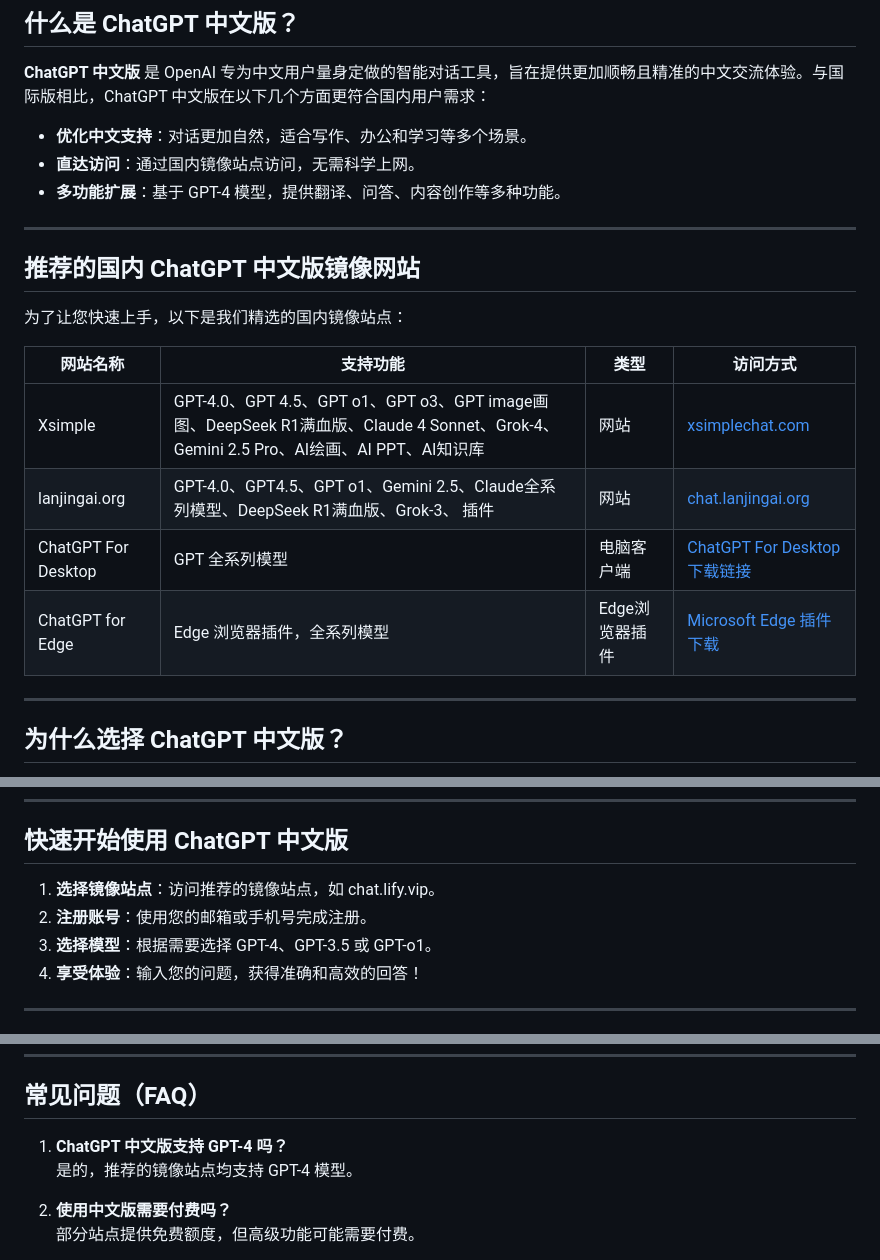
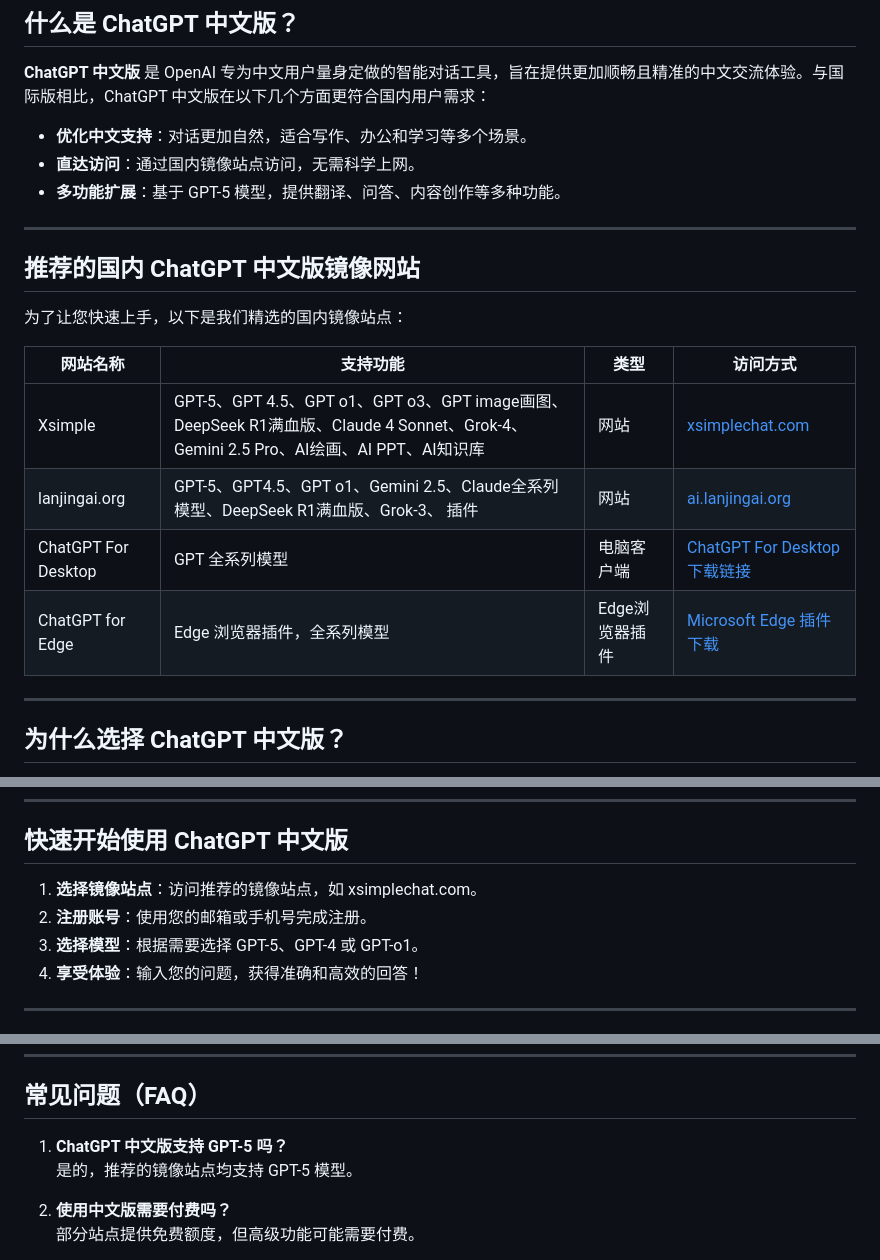
Before and after one commit to chatgpt-zh/chinese-chatgpt-guide, a Markdown page: README.md, 3 parts joined by grey strips. Drawn GitHub-style.

```diff
--- a/README.md
+++ b/README.md
@@ -13,7 +13,7 @@
 
 - **优化中文支持**：对话更加自然，适合写作、办公和学习等多个场景。
 - **直达访问**：通过国内镜像站点访问，无需科学上网。
-- **多功能扩展**：基于 GPT-4 模型，提供翻译、问答、内容创作等多种功能。
+- **多功能扩展**：基于 GPT-5 模型，提供翻译、问答、内容创作等多种功能。
 
 ---
 
@@ -23,6 +23,6 @@
 
 | 网站名称               | 支持功能                                 | 类型      | 访问方式                                                                                                      |
 |------------------------|------------------------------------------|----------|----------------------------------------------------------------------------------------------------------------|
-| Xsimple                 | GPT-4.0、GPT 4.5、GPT o1、GPT o3、GPT image画图、DeepSeek R1满血版、Claude 4 Sonnet、Grok-4、Gemini 2.5 Pro、AI绘画、AI PPT、AI知识库                  | 网站      | [xsimplechat.com](https://xsimplechat.com)                                                                     |
-| lanjingai.org              | GPT-4.0、GPT4.5、GPT o1、Gemini 2.5、Claude全系列模型、DeepSeek R1满血版、Grok-3、 插件 | 网站      | [chat.lanjingai.org](https://chat.lanjingai.org)                                                                          |
+| Xsimple                 | GPT-5、GPT 4.5、GPT o1、GPT o3、GPT image画图、DeepSeek R1满血版、Claude 4 Sonnet、Grok-4、Gemini 2.5 Pro、AI绘画、AI PPT、AI知识库                  | 网站      | [xsimplechat.com](https://xsimplechat.com)                                                                     |
+| lanjingai.org              | GPT-5、GPT4.5、GPT o1、Gemini 2.5、Claude全系列模型、DeepSeek R1满血版、Grok-3、 插件 | 网站      | [ai.lanjingai.org](https://ai.lanjingai.org)                                                                          |
 | ChatGPT For Desktop    | GPT 全系列模型                           | 电脑客户端 | [ChatGPT For Desktop 下载链接](https://xsimplechat.com)                  |
@@ -60,9 +60,9 @@
 
 ## 快速开始使用 ChatGPT 中文版
 
-1. **选择镜像站点**：访问推荐的镜像站点，如 chat.lify.vip。
+1. **选择镜像站点**：访问推荐的镜像站点，如 xsimplechat.com。
 2. **注册账号**：使用您的邮箱或手机号完成注册。
-3. **选择模型**：根据需要选择 GPT-4、GPT-3.5 或 GPT-o1。
+3. **选择模型**：根据需要选择 GPT-5、GPT-4 或 GPT-o1。
 4. **享受体验**：输入您的问题，获得准确和高效的回答！
 
 ---
@@ -80,8 +80,8 @@
 
 ## 常见问题（FAQ）
 
-1. **ChatGPT 中文版支持 GPT-4 吗？**
-   是的，推荐的镜像站点均支持 GPT-4 模型。
+1. **ChatGPT 中文版支持 GPT-5 吗？**
+   是的，推荐的镜像站点均支持 GPT-5 模型。
 
 2. **使用中文版需要付费吗？**
    部分站点提供免费额度，但高级功能可能需要付费。
```
Also changed, not shown: other parts of README.md (+3 -3 lines).
